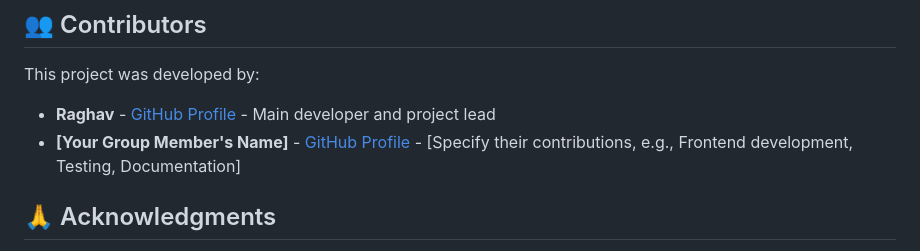
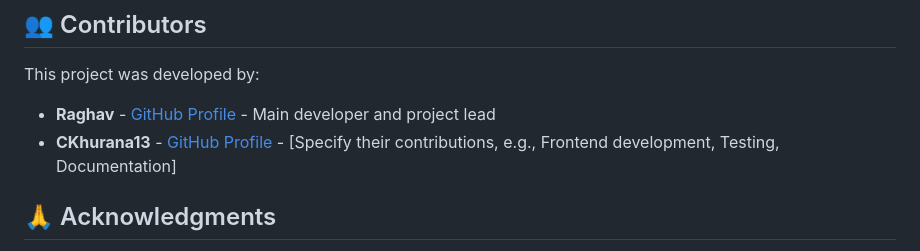
Before and after one commit to Raghav-6509/privacy-guardian, a Markdown page: README.md, the part around the change. Drawn GitHub-style.

Commit message:
Update README.md to include CKhurana13 as contributor

```diff
--- a/README.md
+++ b/README.md
@@ -190,7 +190,7 @@ This project is licensed under the MIT License - see the [LICENSE](LICENSE) file
 This project was developed by:
 
 - **Raghav** - [GitHub Profile](https://github.com/Raghav-6509) - Main developer and project lead
-- **[Your Group Member's Name]** - [GitHub Profile](https://github.com/your-group-member) - [Specify their contributions, e.g., Frontend development, Testing, Documentation]
+- **CKhurana13** - [GitHub Profile](https://github.com/CKhurana13) - [Specify their contributions, e.g., Frontend development, Testing, Documentation]
 
 ## 🙏 Acknowledgments
 
```
